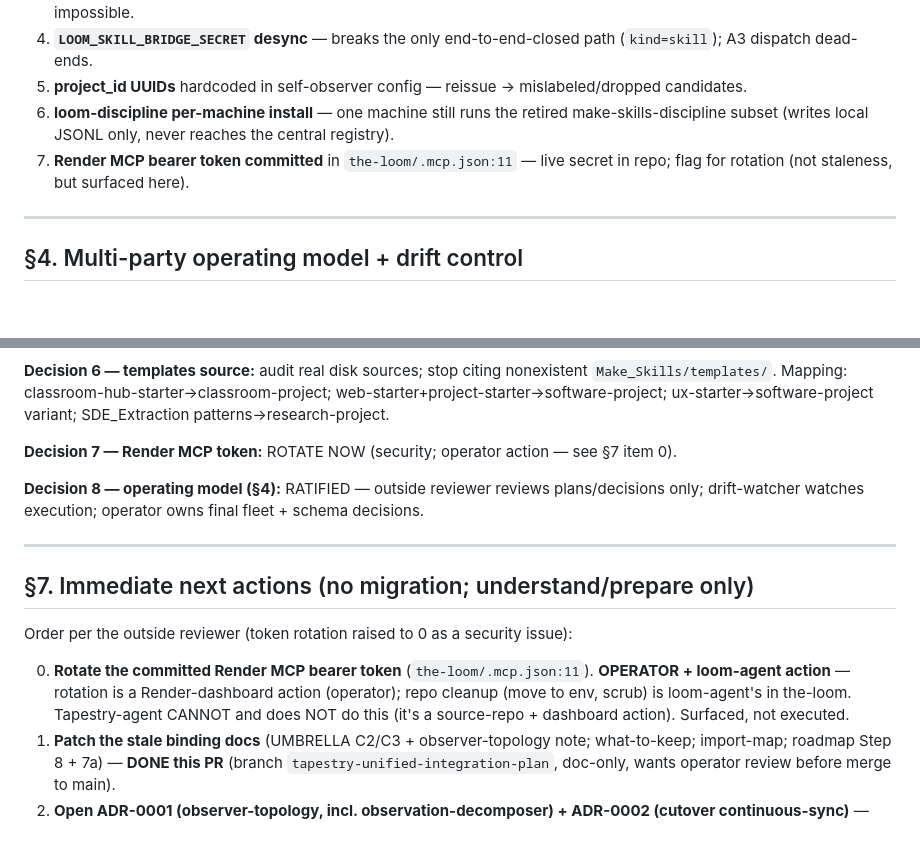
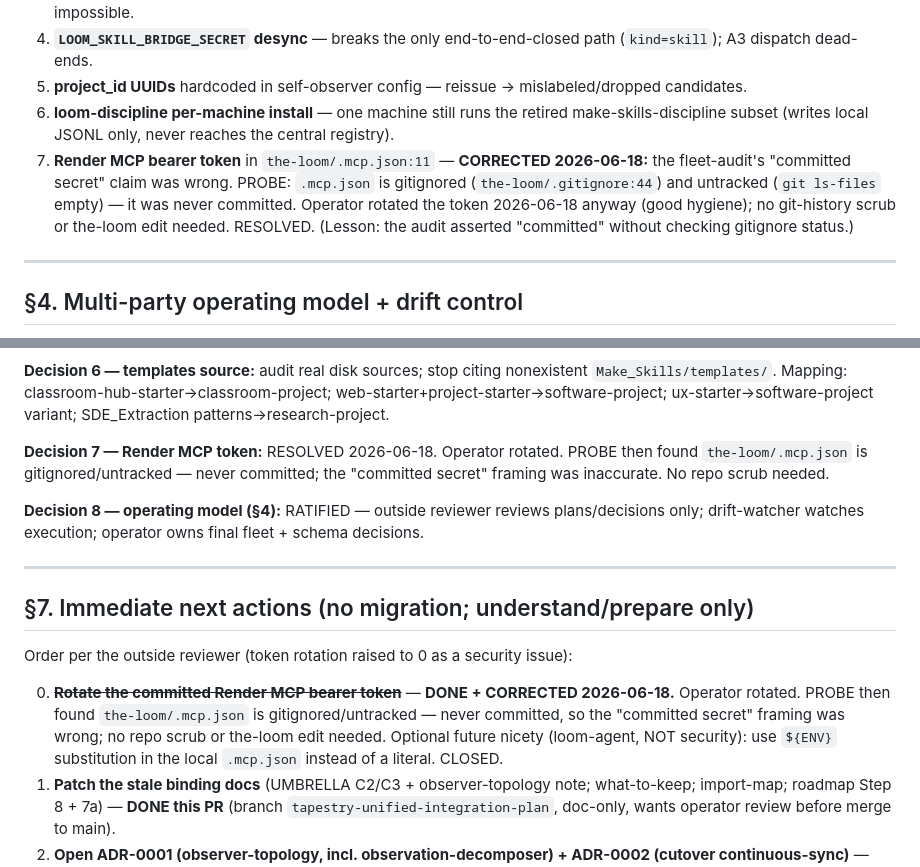
Before and after one commit to Lizo-RoadTown/tapestry, a Markdown page: docs/plans/2026-06-18-unified-integration-understanding.md, 2 parts joined by grey strips. GitHub-like rendering; blank space fills up the shorter version.

Commit message:
docs: correct Render-token claim — gitignored, never committed; rotated+closed
PROBE: the-loom/.mcp.json is gitignored (.gitignore:44) and untracked
(git ls-files empty). The fleet-audit's "committed secret" claim was wrong.
Operator rotated the token 2026-06-18 (good hygiene); no git-history scrub
or the-loom edit needed. Handoff #0 RESOLVED across plan §3/§6.5/§7 + checklist.

Co-Authored-By: Claude Opus 4.8 <noreply@anthropic.com>

```diff
--- a/docs/plans/2026-06-18-unified-integration-understanding.md
+++ b/docs/plans/2026-06-18-unified-integration-understanding.md
@@ -87,7 +87,7 @@ What is deployed/running, and how each stays coherent during the parallel-build.
 4. **`LOOM_SKILL_BRIDGE_SECRET` desync** — breaks the only end-to-end-closed path (`kind=skill`); A3 dispatch dead-ends.
 5. **project_id UUIDs** hardcoded in self-observer config — reissue → mislabeled/dropped candidates.
 6. **loom-discipline per-machine install** — one machine still runs the retired make-skills-discipline subset (writes local JSONL only, never reaches the central registry).
-7. **Render MCP bearer token committed** in `the-loom/.mcp.json:11` — live secret in repo; flag for rotation (not staleness, but surfaced here).
+7. **Render MCP bearer token** in `the-loom/.mcp.json:11` — **CORRECTED 2026-06-18:** the fleet-audit's "committed secret" claim was wrong. PROBE: `.mcp.json` is gitignored (`the-loom/.gitignore:44`) and untracked (`git ls-files` empty) — it was never committed. Operator rotated the token 2026-06-18 anyway (good hygiene); no git-history scrub or the-loom edit needed. RESOLVED. (Lesson: the audit asserted "committed" without checking gitignore status.)
 
 ---
 
@@ -199,7 +199,7 @@ The outside reviewer accepted this as the integration understanding (not executi
 
 **Decision 6 — templates source:** audit real disk sources; stop citing nonexistent `Make_Skills/templates/`. Mapping: classroom-hub-starter→classroom-project; web-starter+project-starter→software-project; ux-starter→software-project variant; SDE_Extraction patterns→research-project.
 
-**Decision 7 — Render MCP token:** ROTATE NOW (security; operator action — see §7 item 0).
+**Decision 7 — Render MCP token:** RESOLVED 2026-06-18. Operator rotated. PROBE then found `the-loom/.mcp.json` is gitignored/untracked — never committed; the "committed secret" framing was inaccurate. No repo scrub needed.
 
 **Decision 8 — operating model (§4):** RATIFIED — outside reviewer reviews plans/decisions only; drift-watcher watches execution; operator owns final fleet + schema decisions.
 
@@ -209,7 +209,7 @@ The outside reviewer accepted this as the integration understanding (not executi
 
 Order per the outside reviewer (token rotation raised to 0 as a security issue):
 
-0. **Rotate the committed Render MCP bearer token** (`the-loom/.mcp.json:11`). **OPERATOR + loom-agent action** — rotation is a Render-dashboard action (operator); repo cleanup (move to env, scrub) is loom-agent's in the-loom. Tapestry-agent CANNOT and does NOT do this (it's a source-repo + dashboard action). Surfaced, not executed.
+0. ~~**Rotate the committed Render MCP bearer token**~~ — **DONE + CORRECTED 2026-06-18.** Operator rotated. PROBE then found `the-loom/.mcp.json` is gitignored/untracked — never committed, so the "committed secret" framing was wrong; no repo scrub or the-loom edit needed. Optional future nicety (loom-agent, NOT security): use `${ENV}` substitution in the local `.mcp.json` instead of a literal. CLOSED.
 1. **Patch the stale binding docs** (UMBRELLA C2/C3 + observer-topology note; what-to-keep; import-map; roadmap Step 8 + 7a) — **DONE this PR** (branch `tapestry-unified-integration-plan`, doc-only, wants operator review before merge to main).
 2. **Open ADR-0001 (observer-topology, incl. observation-decomposer) + ADR-0002 (cutover continuous-sync)** — **DONE this PR** as Proposed stubs; route to outside reviewer + operator for ratification.
 3. **Surface §6/§6.5 to the operator + outside reviewer** — DONE (ratified; see §6.5).
```
Also changed, not shown: MASTER_CHECKLIST.md (+1 -1 lines).
